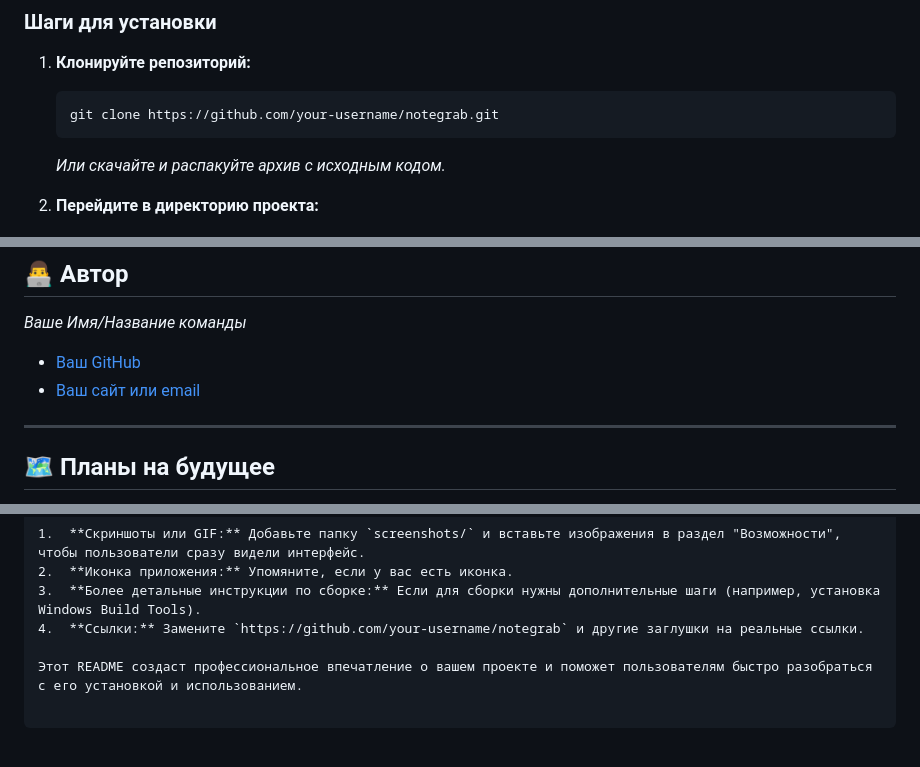
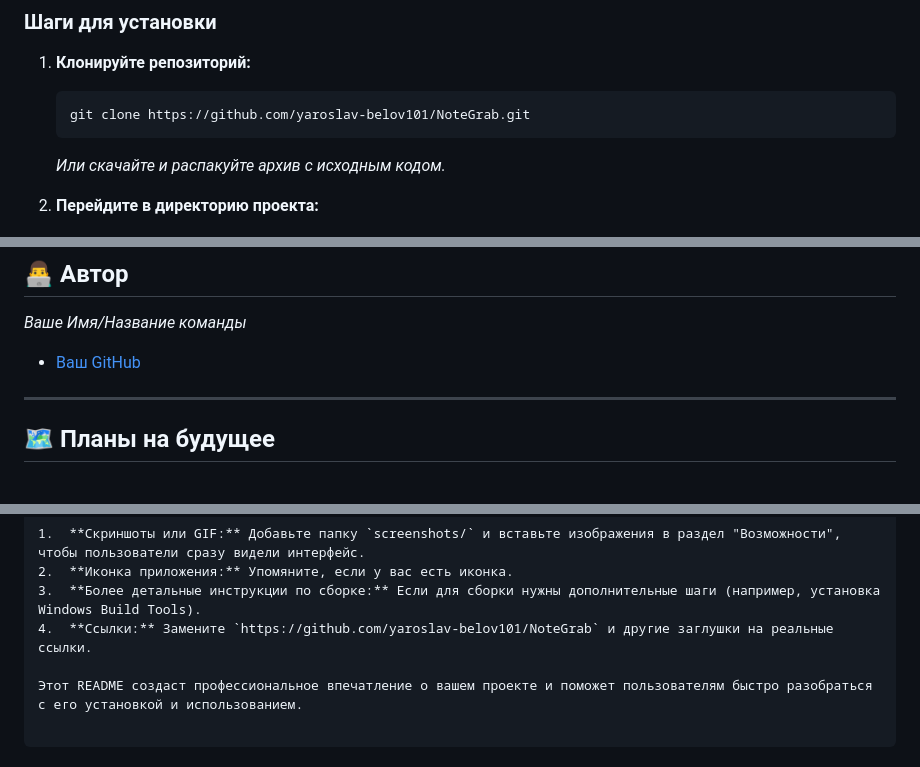
Before and after one commit to yaroslav-belov101/NoteGrab, a Markdown page: README.md, 3 parts joined by grey strips. Rendered like a GitHub page.

Commit message:
Исправление README

````diff
--- a/README.md
+++ b/README.md
@@ -43,7 +43,7 @@ NoteGrab предлагает комплексный набор функций
 
 1.  **Клонируйте репозиторий:**
     ```bash
-    git clone https://github.com/your-username/notegrab.git
+    git clone https://github.com/yaroslav-belov101/NoteGrab.git
     ```
     *Или скачайте и распакуйте архив с исходным кодом.*
 
@@ -107,8 +107,7 @@ npm run dist
 ## 👨‍💻 Автор
 
 *Ваше Имя/Название команды*
-* [Ваш GitHub](https://github.com/your-username)
-* [Ваш сайт или email](your-email@example.com)
+* [Ваш GitHub](https://github.com/yaroslav-belov101)
 
 ---
 
@@ -126,6 +125,6 @@ npm run dist
 1.  **Скриншоты или GIF:** Добавьте папку `screenshots/` и вставьте изображения в раздел "Возможности", чтобы пользователи сразу видели интерфейс.
 2.  **Иконка приложения:** Упомяните, если у вас есть иконка.
 3.  **Более детальные инструкции по сборке:** Если для сборки нужны дополнительные шаги (например, установка Windows Build Tools).
-4.  **Ссылки:** Замените `https://github.com/your-username/notegrab` и другие заглушки на реальные ссылки.
+4.  **Ссылки:** Замените `https://github.com/yaroslav-belov101/NoteGrab` и другие заглушки на реальные ссылки.
 
 Этот README создаст профессиональное впечатление о вашем проекте и поможет пользователям быстро разобраться с его установкой и использованием.
````
